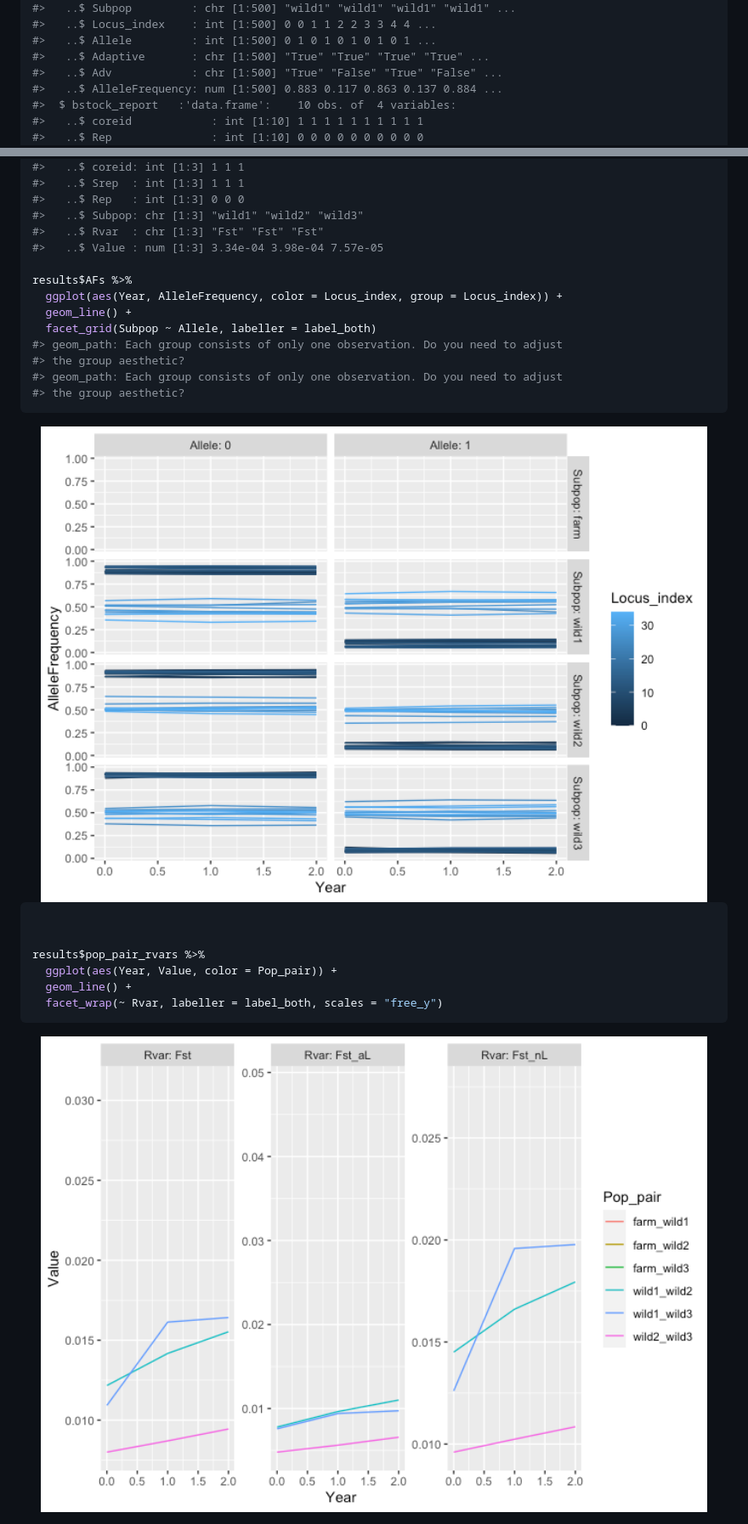
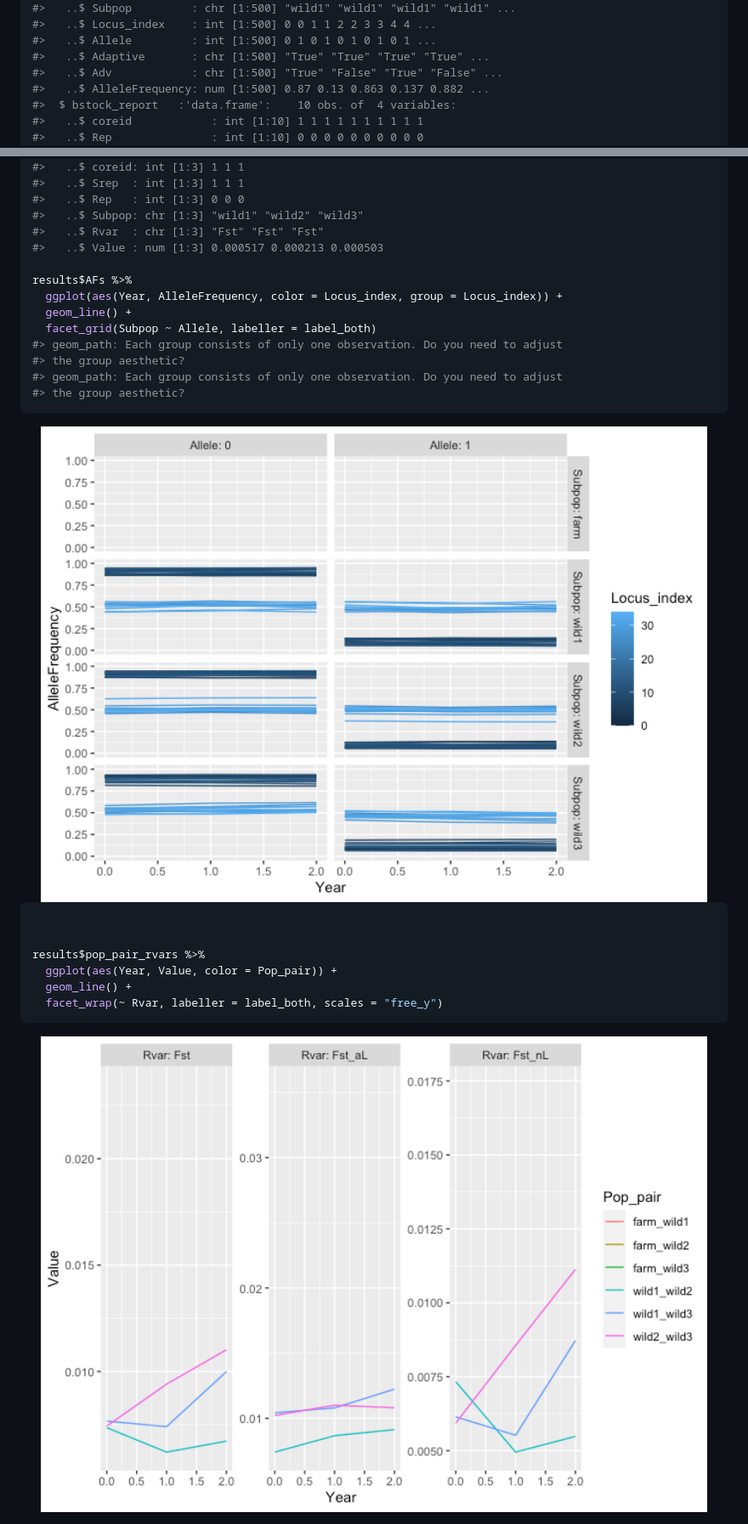
Before and after one commit to nwfsc-cb/shellfish-genetic-risks, a Markdown page: README.md, 2 parts joined by grey strips. Shown at 85% size. GitHub-like rendering; pictures changed too: man/figures/README-example-1.png, man/figures/README-example-2.png.

```diff
--- a/README.md
+++ b/README.md
@@ -118,7 +143,7 @@ str(results)
 #>   ..$ Allele         : int [1:500] 0 1 0 1 0 1 0 1 0 1 ...
 #>   ..$ Adaptive       : chr [1:500] "True" "True" "True" "True" ...
 #>   ..$ Adv            : chr [1:500] "True" "False" "True" "False" ...
-#>   ..$ AlleleFrequency: num [1:500] 0.883 0.117 0.863 0.137 0.884 ...
+#>   ..$ AlleleFrequency: num [1:500] 0.87 0.13 0.863 0.137 0.882 ...
 #>  $ bstock_report   :'data.frame':    10 obs. of  4 variables:
 #>   ..$ coreid            : int [1:10] 1 1 1 1 1 1 1 1 1 1
 #>   ..$ Rep               : int [1:10] 0 0 0 0 0 0 0 0 0 0
@@ -175,7 +200,7 @@ str(results)
 #>   ..$ Rep   : int [1:3] 0 0 0
 #>   ..$ Subpop: chr [1:3] "wild1" "wild2" "wild3"
 #>   ..$ Rvar  : chr [1:3] "Fst" "Fst" "Fst"
-#>   ..$ Value : num [1:3] 3.34e-04 3.98e-04 7.57e-05
+#>   ..$ Value : num [1:3] 0.000517 0.000213 0.000503
 
 results$AFs %>%
   ggplot(aes(Year, AlleleFrequency, color = Locus_index, group = Locus_index)) +
```
Also changed, not shown: other parts of README.md (+56 -31 lines), 5 other files.
